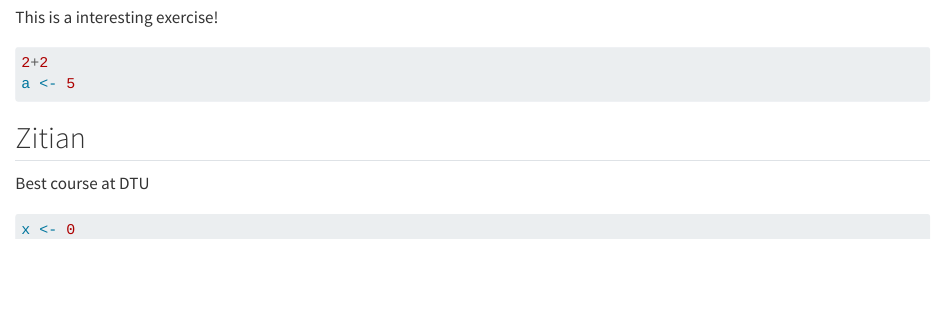
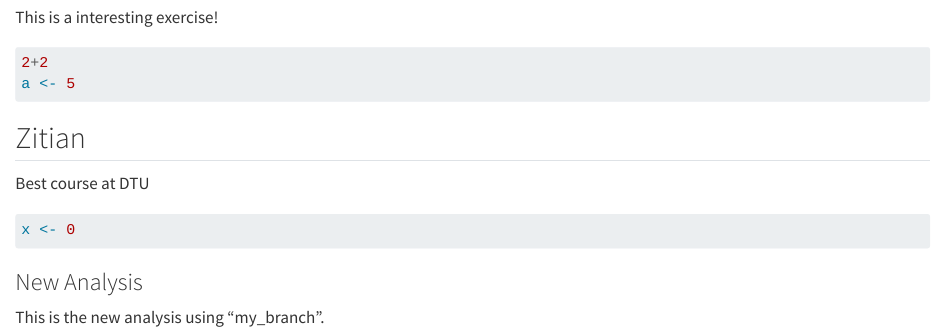
Before and after one commit to rforbiodatascience25/Group_TA_Team, a Quarto document (group_document.qmd): the page in a window 1100 px wide, from 410 px down. Rendered offline with R 4.5, knitr and Pandoc in place of Quarto, with nearby package versions; the code chunks are not run, so their results and figures are left out.

Commit message:
New feature from ztizh

````diff
--- a/group_document.qmd
+++ b/group_document.qmd
@@ -36,3 +36,7 @@ Best course at DTU
 ```{r}
 x <- 0
 ```
+
+### New Analysis
+
+This is the new analysis using "my_branch".
````
